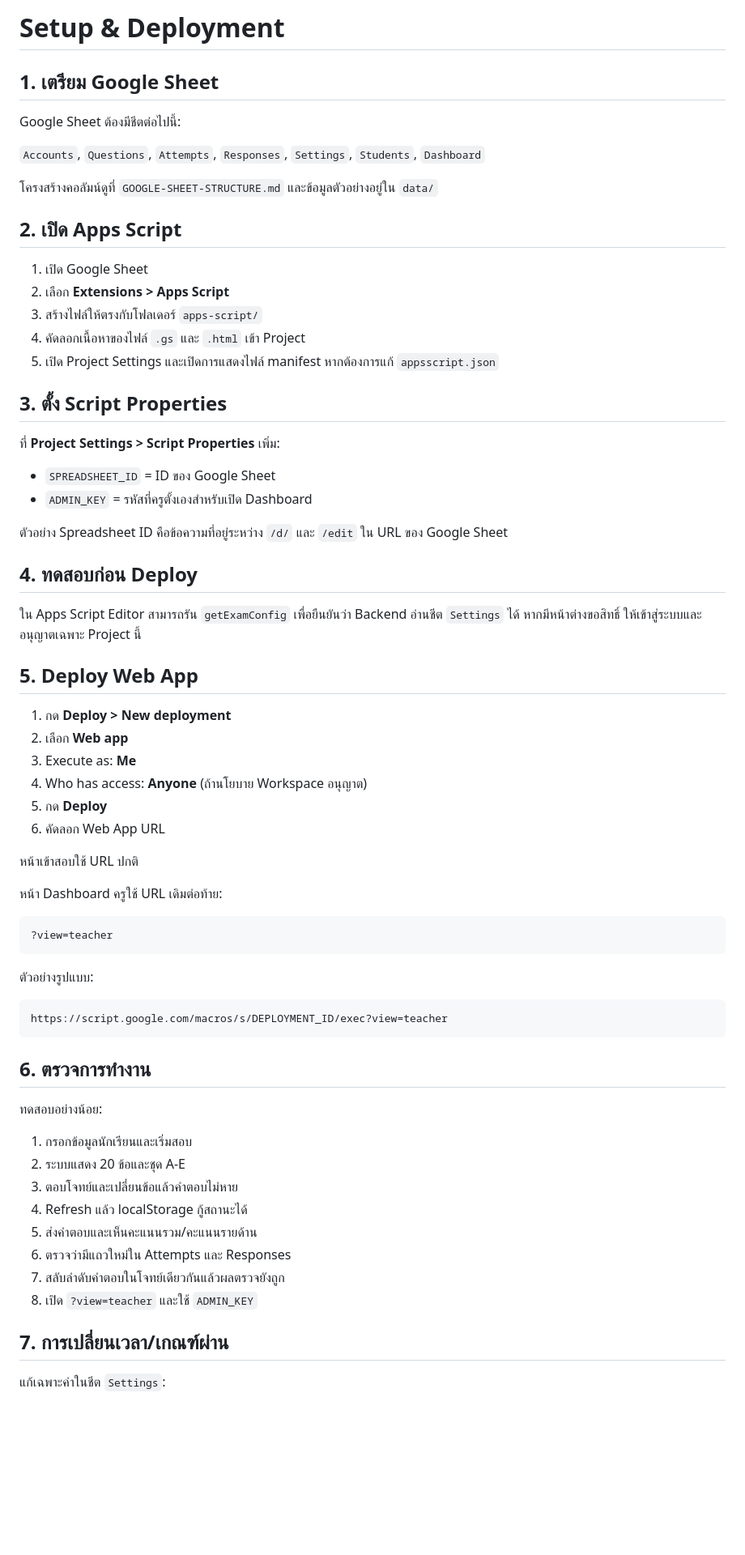
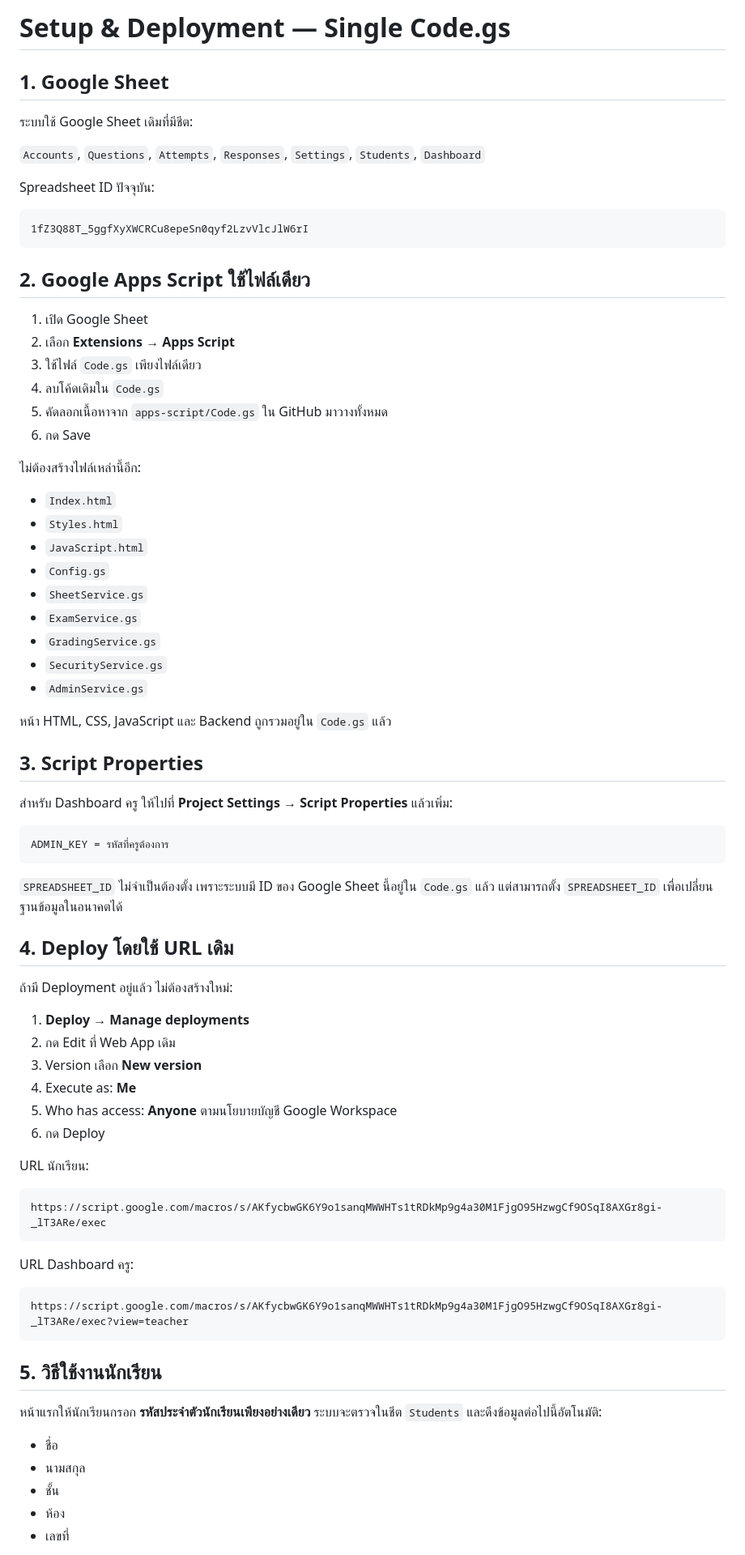
Before and after one commit to Theerawa21/Accounting-Transaction-Analysis-Online-Test, a Markdown page: docs/SETUP.md, the part around one of its changes. Shown at 81% size. Drawn GitHub-style; blank space fills up the shorter version.

Commit message:
docs: rewrite setup for single Code.gs

````diff
--- a/docs/SETUP.md
+++ b/docs/SETUP.md
@@ -1,71 +1,80 @@
-# Setup & Deployment
+# Setup & Deployment — Single Code.gs
 
-## 1. เตรียม Google Sheet
+## 1. Google Sheet
 
-Google Sheet ต้องมีชีตต่อไปนี้:
+ระบบใช้ Google Sheet เดิมที่มีชีต:
 
 `Accounts`, `Questions`, `Attempts`, `Responses`, `Settings`, `Students`, `Dashboard`
 
-โครงสร้างคอลัมน์ดูที่ `GOOGLE-SHEET-STRUCTURE.md` และข้อมูลตัวอย่างอยู่ใน `data/`
+Spreadsheet ID ปัจจุบัน:
 
-## 2. เปิด Apps Script
+```text
+1fZ3Q88T_5ggfXyXWCRCu8epeSn0qyf2LzvVlcJlW6rI
+```
+
+## 2. Google Apps Script ใช้ไฟล์เดียว
 
 1. เปิด Google Sheet
-2. เลือก **Extensions > Apps Script**
-3. สร้างไฟล์ให้ตรงกับโฟลเดอร์ `apps-script/`
-4. คัดลอกเนื้อหาของไฟล์ `.gs` และ `.html` เข้า Project
-5. เปิด Project Settings และเปิดการแสดงไฟล์ manifest หากต้องการแก้ `appsscript.json`
+2. เลือก **Extensions → Apps Script**
+3. ใช้ไฟล์ `Code.gs` เพียงไฟล์เดียว
+4. ลบโค้ดเดิมใน `Code.gs`
+5. คัดลอกเนื้อหาจาก `apps-script/Code.gs` ใน GitHub มาวางทั้งหมด
+6. กด Save
 
-## 3. ตั้ง Script Properties
+ไม่ต้องสร้างไฟล์เหล่านี้อีก:
 
-ที่ **Project Settings > Script Properties** เพิ่ม:
+- `Index.html`
+- `Styles.html`
+- `JavaScript.html`
+- `Config.gs`
+- `SheetService.gs`
+- `ExamService.gs`
+- `GradingService.gs`
+- `SecurityService.gs`
+- `AdminService.gs`
 
-- `SPREADSHEET_ID` = ID ของ Google Sheet
-- `ADMIN_KEY` = รหัสที่ครูตั้งเองสำหรับเปิด Dashboard
+หน้า HTML, CSS, JavaScript และ Backend ถูกรวมอยู่ใน `Code.gs` แล้ว
 
-ตัวอย่าง Spreadsheet ID คือข้อความที่อยู่ระหว่าง `/d/` และ `/edit` ใน URL ของ Google Sheet
+## 3. Script Properties
 
-## 4. ทดสอบก่อน Deploy
-
-ใน Apps Script Editor สามารถรัน `getExamConfig` เพื่อยืนยันว่า Backend อ่านชีต `Settings` ได้ หากมีหน้าต่างขอสิทธิ์ ให้เข้าสู่ระบบและอนุญาตเฉพาะ Project นี้
-
-## 5. Deploy Web App
-
-1. กด **Deploy > New deployment**
-2. เลือก **Web app**
-3. Execute as: **Me**
-4. Who has access: **Anyone** (ถ้านโยบาย Workspace อนุญาต)
-5. กด **Deploy**
-6. คัดลอก Web App URL
-
-หน้าเข้าสอบใช้ URL ปกติ
-
-หน้า Dashboard ครูใช้ URL เดิมต่อท้าย:
+สำหรับ Dashboard ครู ให้ไปที่ **Project Settings → Script Properties** แล้วเพิ่ม:
 
 ```text
-?view=teacher
+ADMIN_KEY = รหัสที่ครูต้องการ
 ```
 
-ตัวอย่างรูปแบบ:
+`SPREADSHEET_ID` ไม่จำเป็นต้องตั้ง เพราะระบบมี ID ของ Google Sheet นี้อยู่ใน `Code.gs` แล้ว แต่สามารถตั้ง `SPREADSHEET_ID` เพื่อเปลี่ยนฐานข้อมูลในอนาคตได้
+
+## 4. Deploy โดยใช้ URL เดิม
+
+ถ้ามี Deployment อยู่แล้ว ไม่ต้องสร้างใหม่:
+
+1. **Deploy → Manage deployments**
+2. กด Edit ที่ Web App เดิม
+3. Version เลือก **New version**
+4. Execute as: **Me**
+5. Who has access: **Anyone** ตามนโยบายบัญชี Google Workspace
+6. กด Deploy
+
+URL นักเรียน:
 
 ```text
-https://script.google.com/macros/s/DEPLOYMENT_ID/exec?view=teacher
+https://script.google.com/macros/s/AKfycbwGK6Y9o1sanqMWWHTs1tRDkMp9g4a30M1FjgO95HzwgCf9OSqI8AXGr8gi-_lT3ARe/exec
 ```
 
-## 6. ตรวจการทำงาน
+URL Dashboard ครู:
 
-ทดสอบอย่างน้อย:
+```text
+https://script.google.com/macros/s/AKfycbwGK6Y9o1sanqMWWHTs1tRDkMp9g4a30M1FjgO95HzwgCf9OSqI8AXGr8gi-_lT3ARe/exec?view=teacher
+```
 
-1. กรอกข้อมูลนักเรียนและเริ่มสอบ
-2. ระบบแสดง 20 ข้อและชุด A-E
-3. ตอบโจทย์และเปลี่ยนข้อแล้วคำตอบไม่หาย
-4. Refresh แล้ว localStorage กู้สถานะได้
-5. ส่งคำตอบและเห็นคะแนนรวม/คะแนนรายด้าน
-6. ตรวจว่ามีแถวใหม่ใน Attempts และ Responses
-7. สลับลำดับคำตอบในโจทย์เดียวกันแล้วผลตรวจยังถูก
-8. เปิด `?view=teacher` และใช้ `ADMIN_KEY`
+## 5. วิธีใช้งานนักเรียน
 
-## 7. การเปลี่ยนเวลา/เกณฑ์ผ่าน
+หน้าแรกให้นักเรียนกรอก **รหัสประจำตัวนักเรียนเพียงอย่างเดียว** ระบบจะตรวจในชีต `Students` และดึงข้อมูลต่อไปนี้อัตโนมัติ:
 
-แก้เฉพาะค่าในชีต `Settings`:
+- ชื่อ
+- นามสกุล
+- ชั้น
+- ห้อง
+- เลขที่
 
````
Also changed, not shown: other parts of docs/SETUP.md (+24 -6 lines).
